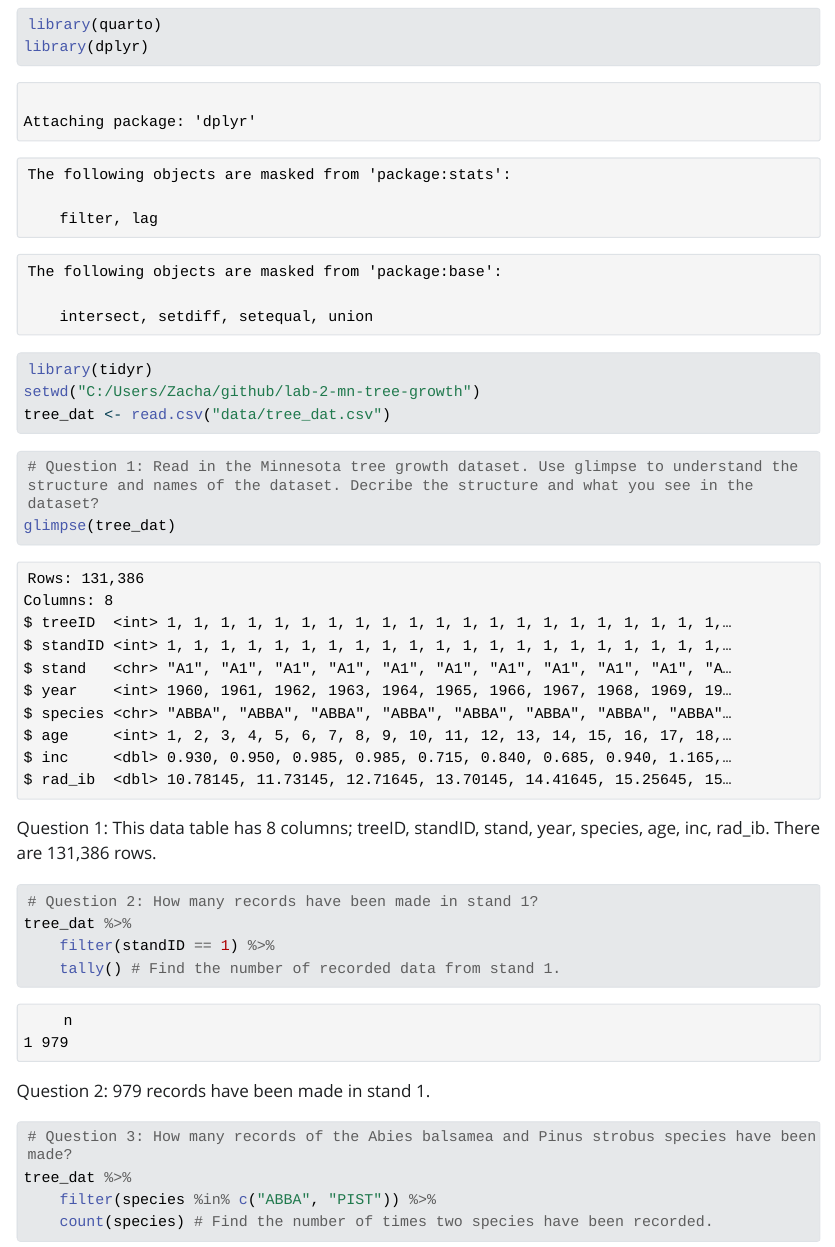
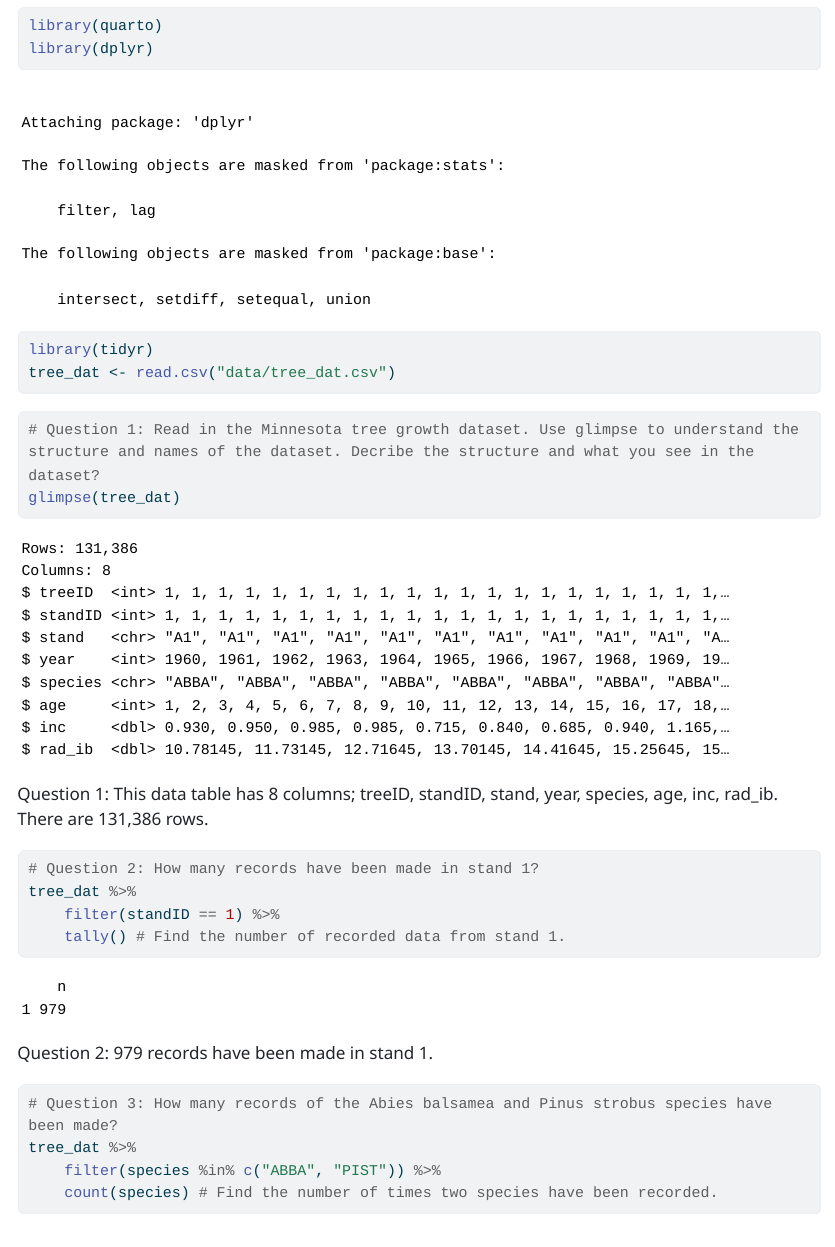
Before and after one commit to zcramton/lab-2-mn-tree-growth, a Quarto document (lab-2-exercises.qmd): the page in a window 1100 px wide, from 140 px down before the commit and from 120 px down after it, so that both start at the same text. The pictures show the output file lab-2-exercises.html that the author committed with the source, opened offline; Quarto's library style sheets are replaced by a plain one without menus; long lines of code are wrapped.

Commit message:
Updated for github pages site.

````diff
--- a/lab-2-exercises.qmd
+++ b/lab-2-exercises.qmd
@@ -1,6 +1,8 @@
 ---
 title: "lab-2-exercises"
 author: "Zachary Cramton"
+execute:
+  echo: true
 format:
   html:
     self-contained: true
@@ -10,7 +12,6 @@ format:
 library(quarto)
 library(dplyr)
 library(tidyr)
-setwd("C:/Users/Zacha/github/lab-2-mn-tree-growth")
 tree_dat <- read.csv("data/tree_dat.csv")
 ```
 
````
Also changed, not shown: lab-2-exercises.html.
